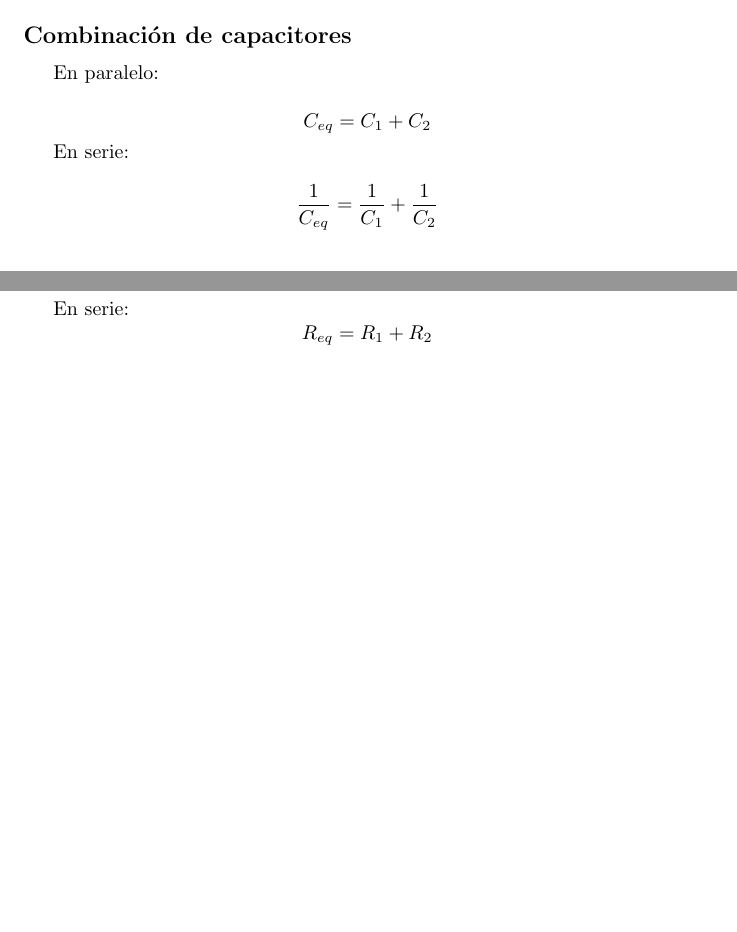
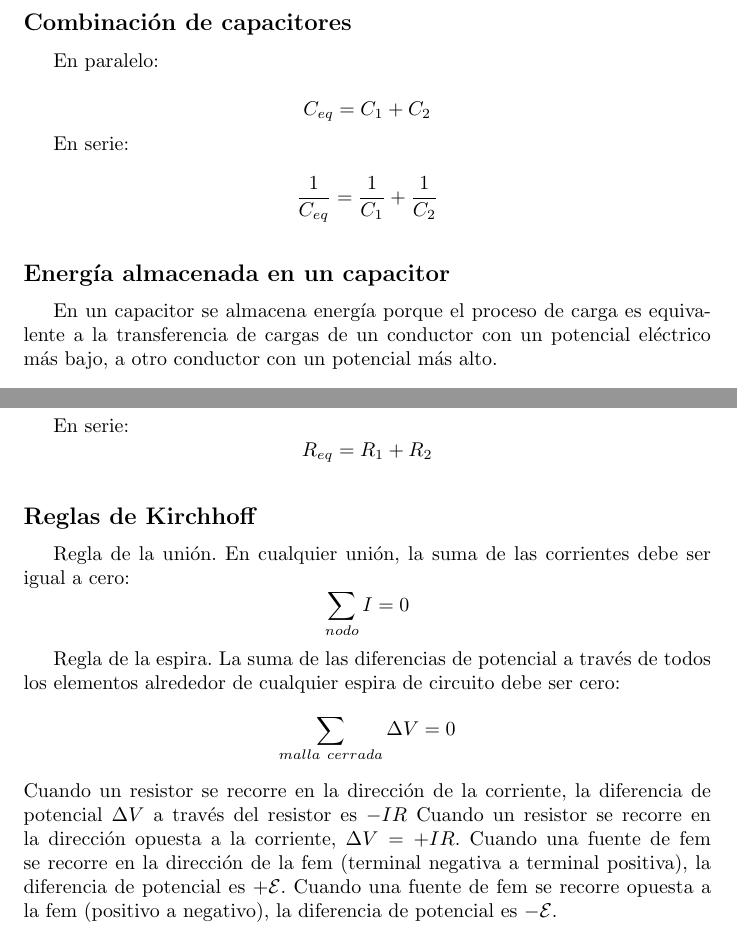
Before and after one commit to joaquincorradi/LaTeX, a LaTeX document (S3/FisicaII/main.tex): two parts of pages 7 and 9 of 9 before the commit and two parts of pages 8 and 10 of 10 after it, joined at a grey line, cut so that both start at the same text, the shorter picture padded with empty space. Compiled offline with pdfLaTeX.

Commit message:
Finalizando formulas de fisica 2

```diff
--- a/S3/FisicaII/main.tex
+++ b/S3/FisicaII/main.tex
@@ -214,8 +218,11 @@
     \addcontentsline{toc}{subsection}{Energía almacenada en un capacitor}
     \subsection*{Energía almacenada en un capacitor}
 
+      En un capacitor se almacena energía porque el proceso de carga es equivalente
+      a la transferencia de cargas de un conductor con un potencial eléctrico
+      más bajo, a otro conductor con un potencial más alto.
       \begin{equation*}
-        U=\frac{1}{2}\frac{Q^2}{C}=\frac{1}{2}QV=\frac{1}{2}CV^2[J]
+        U=\frac{Q^2}{2C}=\frac{1}{2}QV=\frac{1}{2}CV^2[J]
       \end{equation*}
 
   \addcontentsline{toc}{section}{Corriente y resistencia}
@@ -307,4 +314,25 @@
         R_{eq}=R_1+R_2
       \end{equation*}
 
+    \addcontentsline{toc}{subsection}{Reglas de Kirchhoff}
+    \subsection*{Reglas de Kirchhoff}
+
+      Regla de la unión. En cualquier unión, la suma de las corrientes debe ser
+      igual a cero:
+      \begin{equation*}
+        \sum_{nodo}I=0
+      \end{equation*}
+      \indent Regla de la espira. La suma de las diferencias de potencial a través
+      de todos los elementos alrededor de cualquier espira de circuito debe ser cero:
+      \begin{equation*}
+        \sum_{malla \ cerrada}\Delta V=0
+      \end{equation*}
+      Cuando un resistor se recorre en la dirección de la corriente, la diferencia
+      de potencial $\Delta V$ a través del resistor es $-IR$ Cuando un resistor se
+      recorre en la dirección opuesta a la corriente, $\Delta V=+IR$. Cuando una
+      fuente de fem se recorre en la dirección de la fem (terminal negativa a
+      terminal positiva), la diferencia de potencial es $+\mathcal{E}$. Cuando una fuente
+      de fem se recorre opuesta a la fem (positivo a negativo), la diferencia de
+      potencial es $-\mathcal{E}$.
+
 \end{document}
```
Also changed, not shown: S3/FisicaII/main.pdf, S3/FisicaII/main.tex (20 more changed lines), 6 other files.
